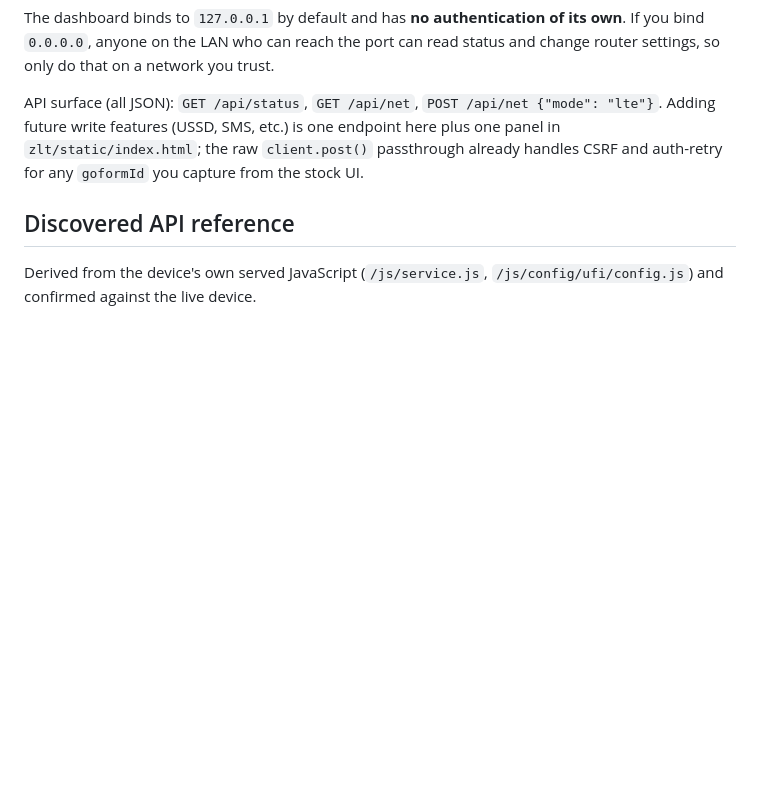
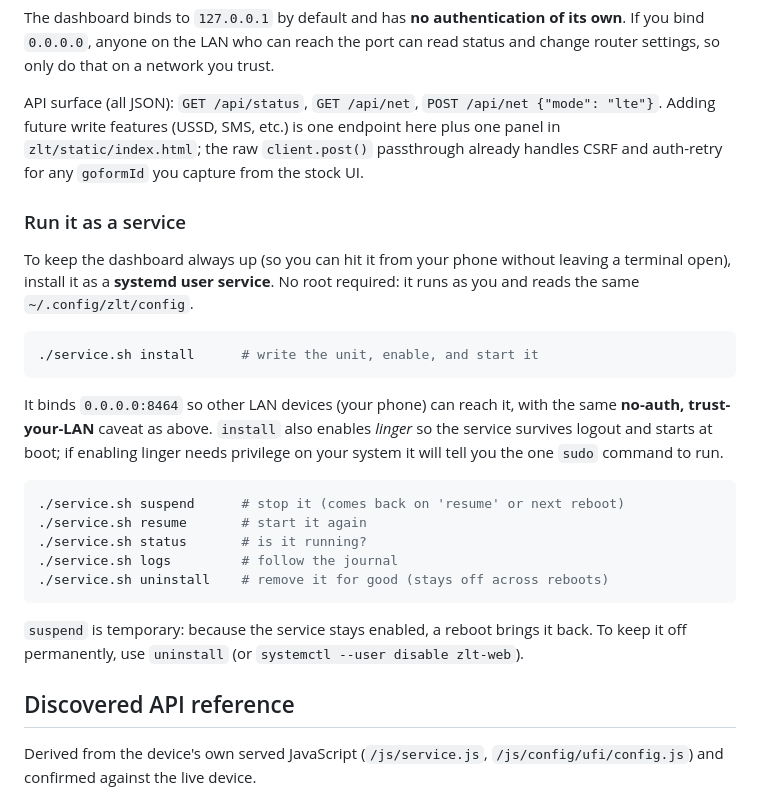
Before and after one commit to exbyte-dev/zltrouter, a Markdown page: README.md, the part around the change. Rendered like a GitHub page; blank space fills up the shorter version.

Commit message:
docs: document running the dashboard as a systemd --user service

````diff
--- a/README.md
+++ b/README.md
@@ -145,6 +145,32 @@ is one endpoint here plus one panel in `zlt/static/index.html`; the raw
 `client.post()` passthrough already handles CSRF and auth-retry for any
 `goformId` you capture from the stock UI.
 
+### Run it as a service
+
+To keep the dashboard always up (so you can hit it from your phone without leaving
+a terminal open), install it as a **systemd user service**. No root required: it
+runs as you and reads the same `~/.config/zlt/config`.
+
+```bash
+./service.sh install      # write the unit, enable, and start it
+```
+
+It binds `0.0.0.0:8464` so other LAN devices (your phone) can reach it, with the
+same **no-auth, trust-your-LAN** caveat as above. `install` also enables *linger*
+so the service survives logout and starts at boot; if enabling linger needs
+privilege on your system it will tell you the one `sudo` command to run.
+
+```bash
+./service.sh suspend      # stop it (comes back on 'resume' or next reboot)
+./service.sh resume       # start it again
+./service.sh status       # is it running?
+./service.sh logs         # follow the journal
+./service.sh uninstall    # remove it for good (stays off across reboots)
+```
+
+`suspend` is temporary: because the service stays enabled, a reboot brings it back.
+To keep it off permanently, use `uninstall` (or `systemctl --user disable zlt-web`).
+
 ## Discovered API reference
 
 Derived from the device's own served JavaScript (`/js/service.js`,
````
